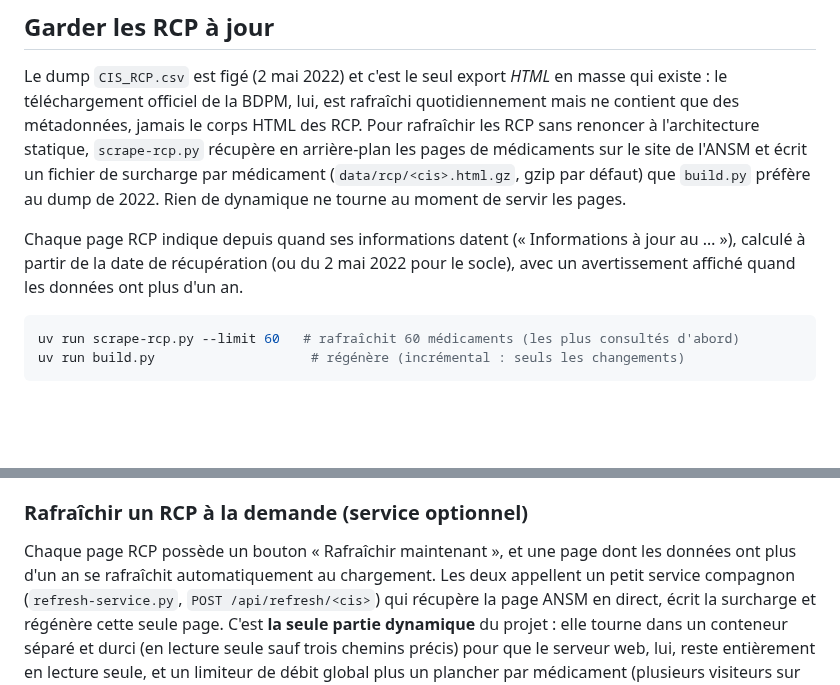
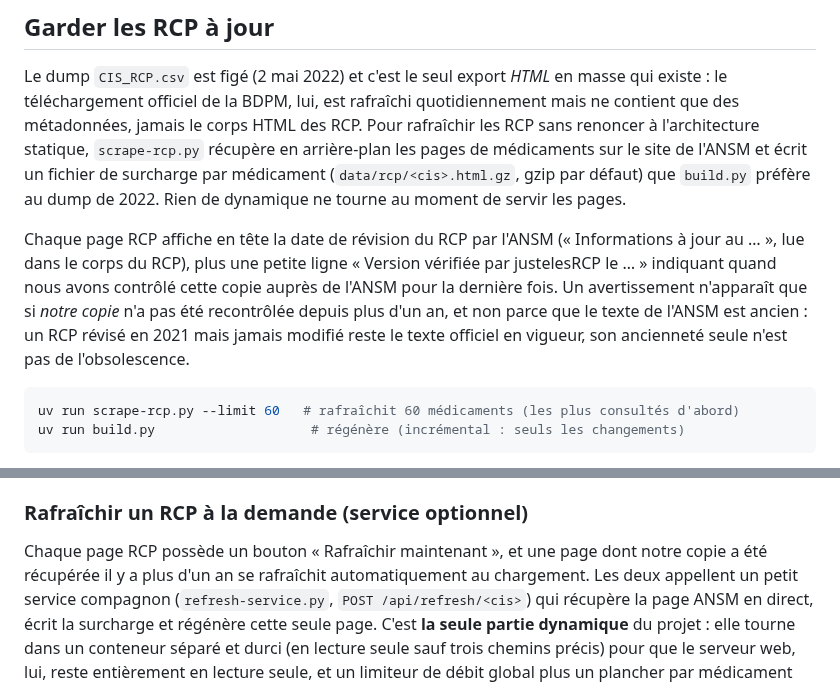
Before and after one commit to thiswillbeyourgithub/justelesRCP, a Markdown page: README.md, 2 parts joined by grey strips. GitHub-like rendering; blank space fills up the shorter version.

````diff
--- a/README.md
+++ b/README.md
@@ -82,9 +82,14 @@ un fichier de surcharge par médicament (`data/rcp/<cis>.html.gz`, gzip par déf
 que `build.py` préfère au dump de 2022. Rien de dynamique ne tourne au moment de
 servir les pages.
 
-Chaque page RCP indique depuis quand ses informations datent (« Informations à
-jour au … »), calculé à partir de la date de récupération (ou du 2 mai 2022 pour
-le socle), avec un avertissement affiché quand les données ont plus d'un an.
+Chaque page RCP affiche en tête la date de révision du RCP par l'ANSM
+(« Informations à jour au … », lue dans le corps du RCP), plus une petite ligne
+« Version vérifiée par justelesRCP le … » indiquant quand nous avons contrôlé
+cette copie auprès de l'ANSM pour la dernière fois. Un avertissement n'apparaît
+que si *notre copie* n'a pas été recontrôlée depuis plus d'un an, et non parce
+que le texte de l'ANSM est ancien : un RCP révisé en 2021 mais jamais modifié
+reste le texte officiel en vigueur, son ancienneté seule n'est pas de
+l'obsolescence.
 
 ```bash
 uv run scrape-rcp.py --limit 60   # rafraîchit 60 médicaments (les plus consultés d'abord)
@@ -111,8 +116,9 @@ issue de la file automatique (« timer »).
 
 ### Rafraîchir un RCP à la demande (service optionnel)
 
-Chaque page RCP possède un bouton « Rafraîchir maintenant », et une page dont les
-données ont plus d'un an se rafraîchit automatiquement au chargement. Les deux
+Chaque page RCP possède un bouton « Rafraîchir maintenant », et une page dont
+notre copie a été récupérée il y a plus d'un an se rafraîchit automatiquement au
+chargement. Les deux
 appellent un petit service compagnon (`refresh-service.py`, `POST
 /api/refresh/<cis>`) qui récupère la page ANSM en direct, écrit la surcharge et
 régénère cette seule page. C'est **la seule partie dynamique** du projet : elle
````
Also changed, not shown: CLAUDE.md (+25 -12 lines), README.en.md (+7 -4 lines).
